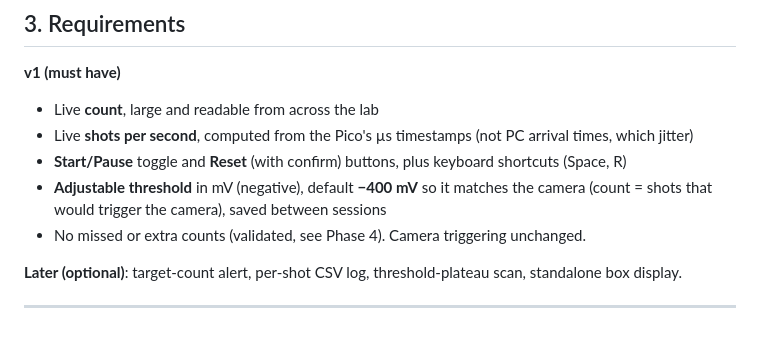
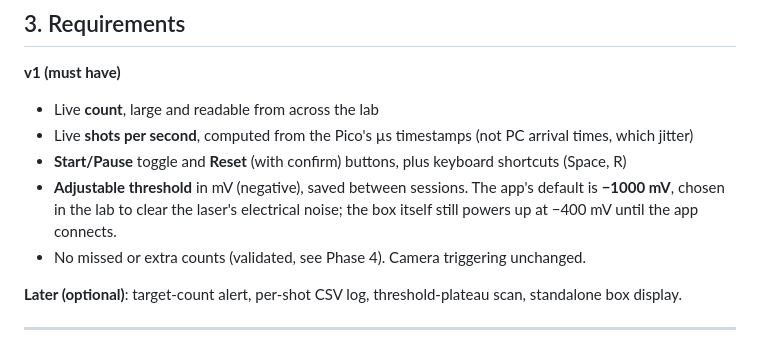
Before and after one commit to tjsachs05-droid/laser-counter-via-photodiode, a Markdown page: PLAN.md, the part around the change. Rendered like a GitHub page.

```diff
--- a/PLAN.md
+++ b/PLAN.md
@@ -93,8 +93,8 @@ Re-check the PI-MAX4 gate delay after rewiring if your timing is referenced to t
 - Live **count**, large and readable from across the lab
 - Live **shots per second**, computed from the Pico's µs timestamps (not PC arrival times, which jitter)
 - **Start/Pause** toggle and **Reset** (with confirm) buttons, plus keyboard shortcuts (Space, R)
-- **Adjustable threshold** in mV (negative), default **−400 mV** so it matches the camera
-  (count = shots that would trigger the camera), saved between sessions
+- **Adjustable threshold** in mV (negative), saved between sessions. The app's default is **−1000 mV**, chosen in the
+  lab to clear the laser's electrical noise; the box itself still powers up at −400 mV until the app connects.
 - No missed or extra counts (validated, see Phase 4). Camera triggering unchanged.
 
 **Later (optional)**: target-count alert, per-shot CSV log, threshold-plateau scan, standalone box display.
```
Also changed, not shown: app/README.md (+1 -1 lines), docs/build-guide.md (+3 -2 lines), docs/app-dark-paused.png, docs/app-light.png, 4 other files.
